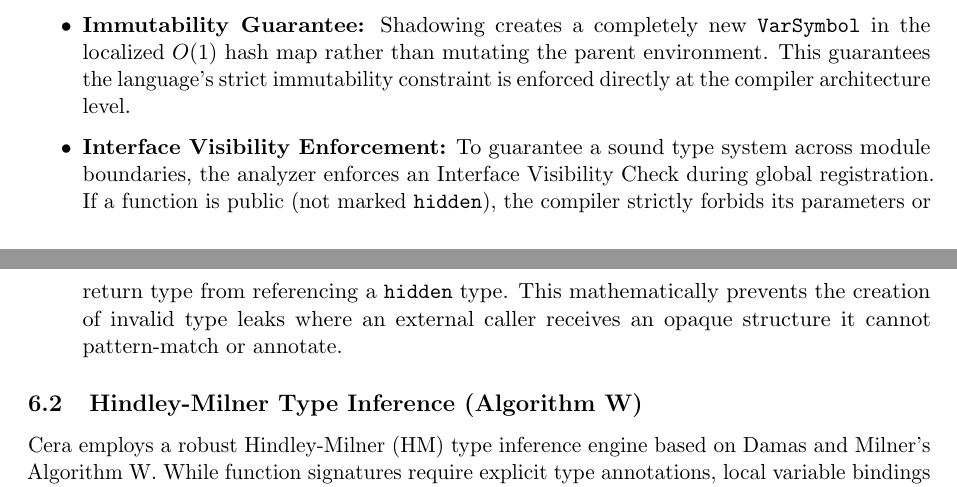
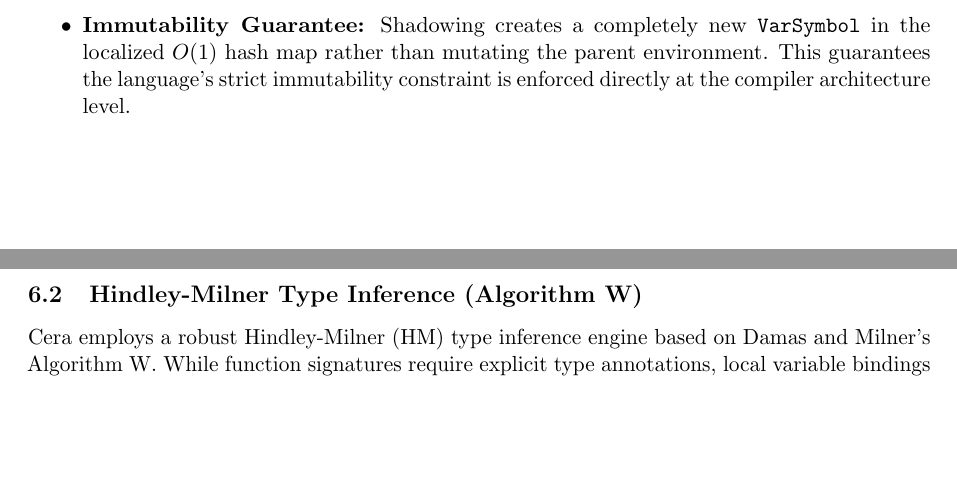
Before and after one commit to IsaacHoneyman/Cera, a LaTeX paper (Documentation/cera.tex): two parts of pages 16 and 17 of 27, joined at a grey line, cut so that both start at the same text, the shorter picture padded with empty space. Compiled offline with pdfLaTeX.

Commit message:
prep for import overhaul

```diff
--- a/Documentation/cera.tex
+++ b/Documentation/cera.tex
@@ -636,7 +636,6 @@ Scope in Cera is managed via a hierarchical, purely functional \texttt{Environme
     \item \textbf{The Scope Chain:} The environment acts as a singly-linked list of hash maps. Each block creates a new environment pointing to its enclosing parent.
     \item \textbf{Symbol Table \& Complexity:} Identifiers are mapped to immutable \texttt{Symbol} records (e.g., \texttt{VarSymbol}, \texttt{FuncSymbol}, \texttt{TypeSymbol}, \texttt{ConstructorSymbol}). Variable lookups operate at $O(1)$ time complexity within the local scope. If a symbol is not found, the traversal up the environment chain operates at $O(K)$ time, where $K$ is the depth of the nested scope.
     \item \textbf{Immutability Guarantee:} Shadowing creates a completely new \texttt{VarSymbol} in the localized $O(1)$ hash map rather than mutating the parent environment. This guarantees the language's strict immutability constraint is enforced directly at the compiler architecture level.
-    \item \textbf{Interface Visibility Enforcement:} To guarantee a sound type system across module boundaries, the analyzer enforces an Interface Visibility Check during global registration. If a function is public (not marked \texttt{hidden}), the compiler strictly forbids its parameters or return type from referencing a \texttt{hidden} type. This mathematically prevents the creation of invalid type leaks where an external caller receives an opaque structure it cannot pattern-match or annotate.
 \end{itemize}
 
 \subsection{Hindley-Milner Type Inference (Algorithm W)}
```
Also changed, not shown: Documentation/cera.pdf, 4 other files.
